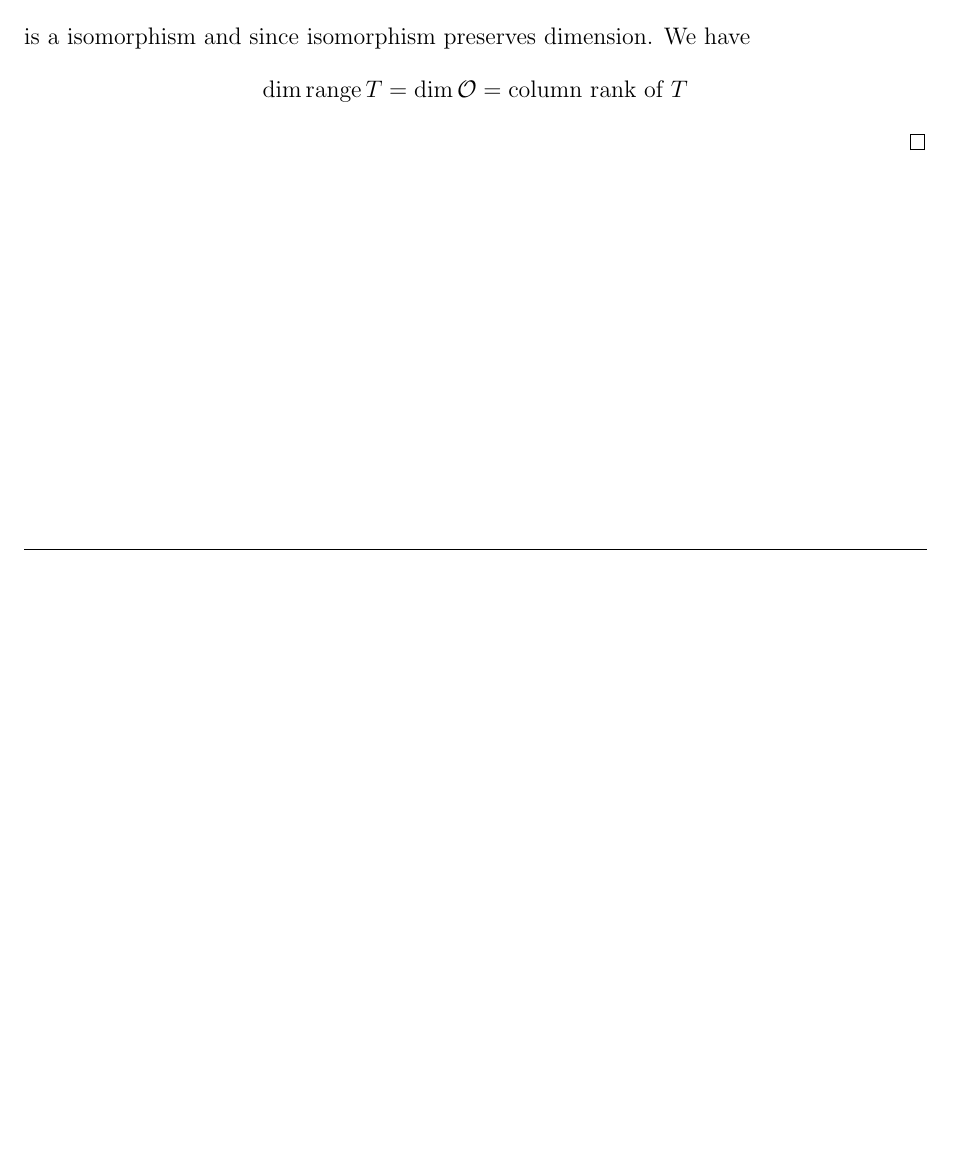
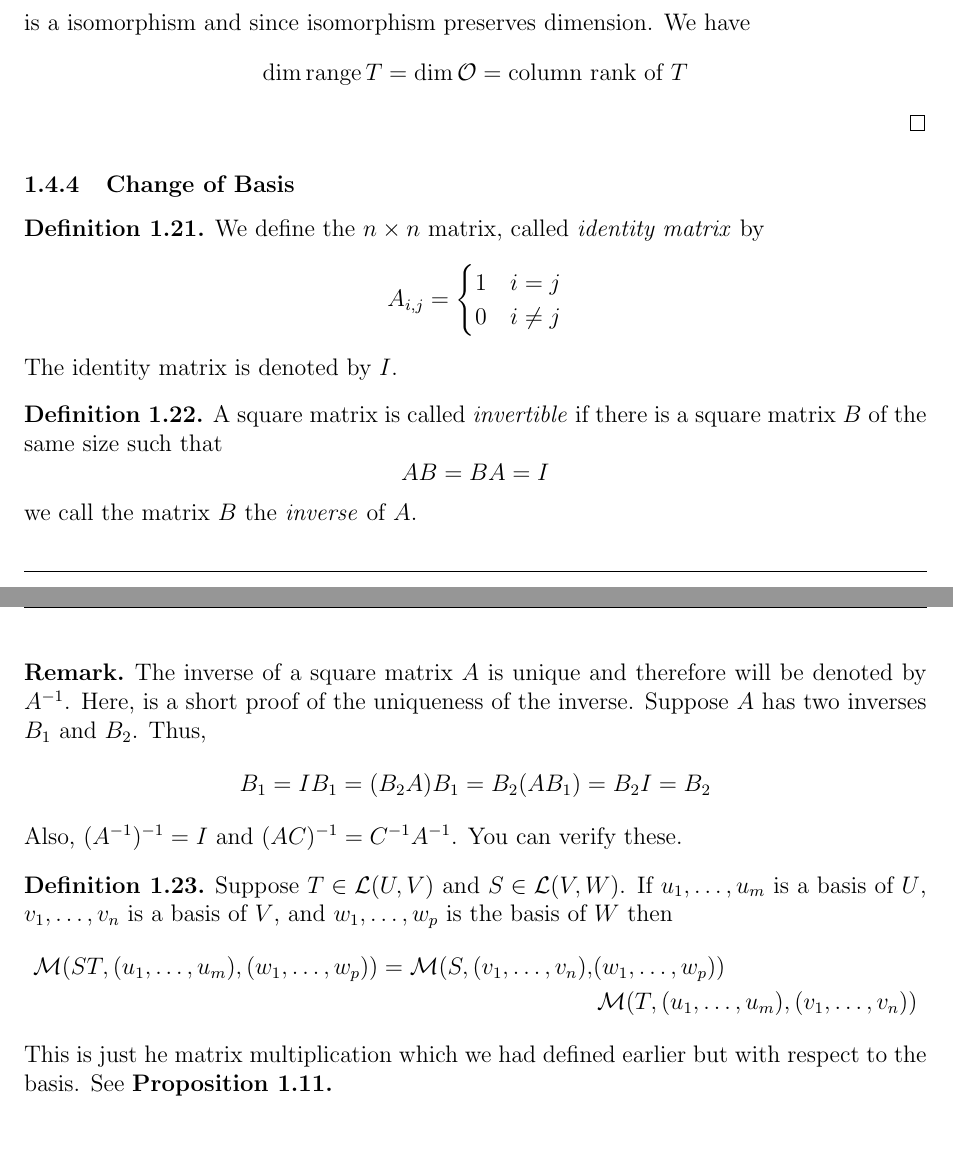
Before and after one commit to baskrki/Notes, a LaTeX document (linearalgebra/linalgebra.tex, which reads linearalgebra/chapters_linalgbra/Linear_maps/3D.tex): part of page 29 of 29 before the commit and two parts of pages 29 and 30 of 30 after it, the two joined at a grey line, cut so that both start at the same text, the shorter picture padded with empty space. Compiled offline with pdfLaTeX.

Commit message:
added change of basis

```diff
--- a/linearalgebra/chapters_linalgbra/Linear_maps/3D.tex
+++ b/linearalgebra/chapters_linalgbra/Linear_maps/3D.tex
@@ -197,3 +197,39 @@ Thus, $T$ is injective $\iff$ $T$ is surjective. From \textbf{Proposition 1.13.}
     is a isomorphism and since isomorphism preserves dimension. We have
     \[ \dim \operatorname{range} T = \dim \mathcal{O} = \text{column rank of } T \]
 \end{proof}
+
+\subsubsection{Change of Basis}
+
+\begin{definition}
+    We define the $n \times n$ matrix, called \textit{identity matrix}
+    by
+    \[ A_{i,j} = \begin{cases}
+        1 & i = j \\
+        0 & i \neq j
+    \end{cases} \]
+    The identity matrix is denoted by $I$.
+\end{definition}
+
+\begin{definition}
+    A square matrix is called \textit{invertible} if there is a square matrix $B$ of the same size such that
+    \[ AB = BA = I \]
+    we call the matrix $B$ the \textit{inverse} of $A$.
+\end{definition}
+
+\begin{remark}
+    The inverse of a square matrix $A$ is unique and therefore will be denoted by $A^{-1}$. Here, is a short proof of the uniqueness of the
+    inverse. Suppose $A$ has two inverses $B_1 $ and $B_2$. Thus,
+    \[ B_1 = I B_1 = (B_2A)B_1 = B_2 (AB_1) = B_2I = B_2  \]
+    Also, $(A^{-1})^{-1}=I$ and $(AC)^{-1}=C^{-1}A^{-1}$. You can verify these.
+\end{remark}
+
+\begin{definition}
+    Suppose $T \in \LL(U,V)$ and $S \in \LL(V,W)$. If $u_1, \ldots, u_m$ is a basis of $U$, $v_1, \ldots, v_n$ is a basis of $V$, and
+    $w_1, \ldots, w_p$ is the basis of $W$ then
+    \begin{align*}
+        \MM(ST,(u_1, \ldots, u_m),(w_1, \ldots, w_p)) = \MM(S,(v_1,\ldots,v_n),&(w_1, \ldots, w_p)) \\
+        &\MM(T,(u_1,\ldots,u_m),(v_1, \ldots, v_n) )
+    \end{align*}
+\end{definition}
+
+This is just he matrix multiplication which we had defined earlier but with respect to the basis. See \textbf{Proposition 1.11.}
```
Also changed, not shown: linearalgebra/linalgebra.pdf, 6 other files.
